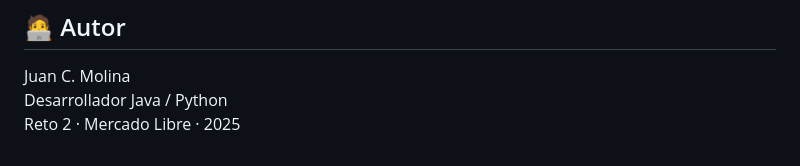
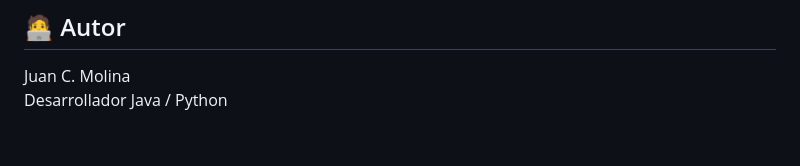
Before and after one commit to liontama2121/meli, a Markdown page: README.md, the part around the change. Drawn GitHub-style.

Commit message:
Update author information in README.md

```diff
--- a/README.md
+++ b/README.md
@@ -476,4 +476,3 @@ go run solution_summarizer.go --input ejemplo.txt --type bullet
 ## 🧑‍💻 Autor
 Juan C. Molina
 Desarrollador Java / Python
-Reto 2 · Mercado Libre · 2025
```
